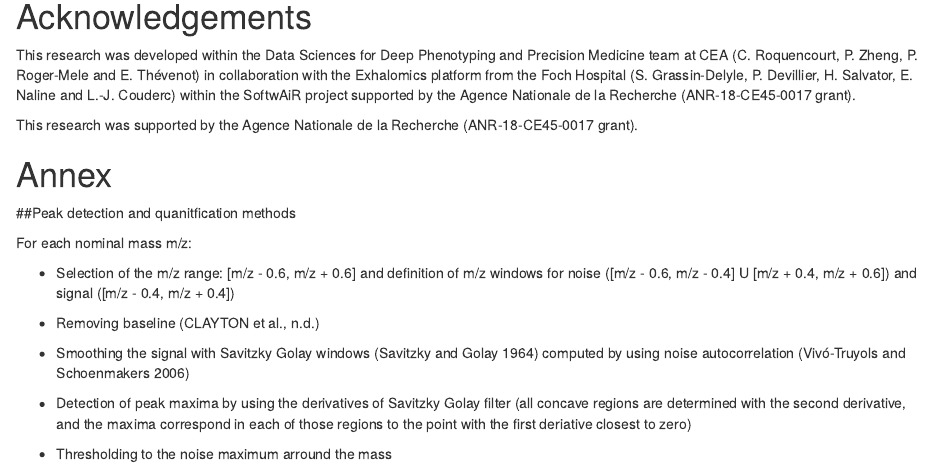
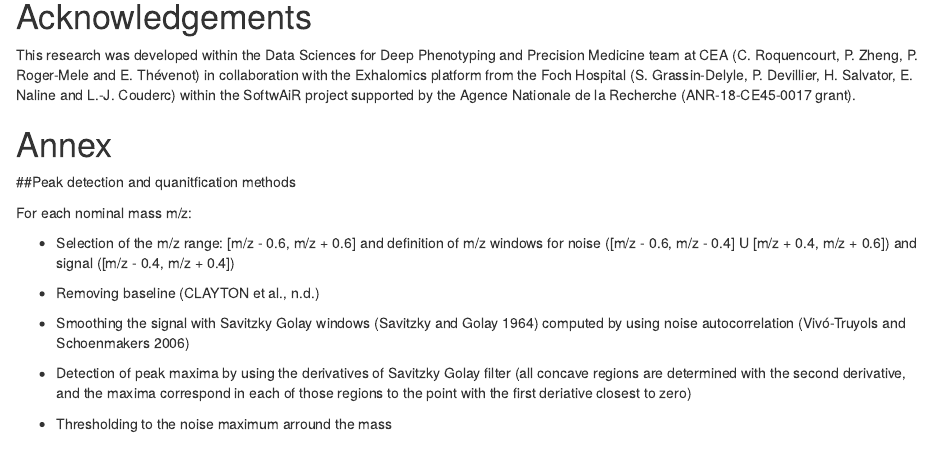
Before and after one commit to camilleroquencourt/ptairMS, an R Markdown document (vignettes/ptairMS_ProcessingWorkflow.Rmd): the page in a window 1100 px wide, from 9390 px down. Rendered offline with R 4.5, knitr and Pandoc, with nearby package versions; drawn as R Markdown's standard HTML page in place of the format the file asks for; some code elsewhere in the file could not run offline.

Commit message:
vignette correction

```diff
--- a/vignettes/ptairMS_ProcessingWorkflow.Rmd
+++ b/vignettes/ptairMS_ProcessingWorkflow.Rmd
@@ -374,8 +374,6 @@ After that, you can use same method as ptrSet object: calibration, timeLimits, p
 # Acknowledgements
 This research was developed within the Data Sciences for Deep Phenotyping and Precision Medicine team at CEA (C. Roquencourt, P. Zheng, P. Roger-Mele and E. Thévenot) in collaboration with the Exhalomics platform from the Foch Hospital (S. Grassin-Delyle, P. Devillier, H. Salvator, E. Naline and L.-J. Couderc) within the SoftwAiR project supported by the Agence Nationale de la Recherche (ANR-18-CE45-0017 grant).
 
-This research was supported by the Agence Nationale de la Recherche (ANR-18-CE45-0017 grant).
-
 # Annex
 ##Peak detection and quanitfication methods
 
```
